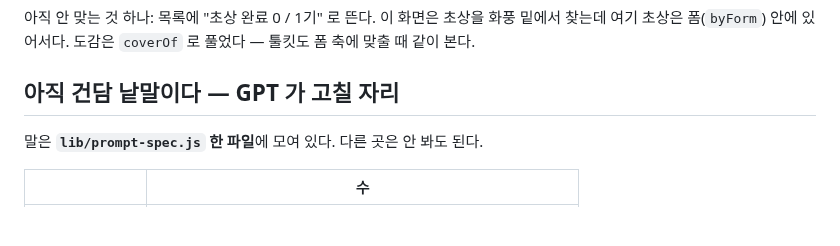
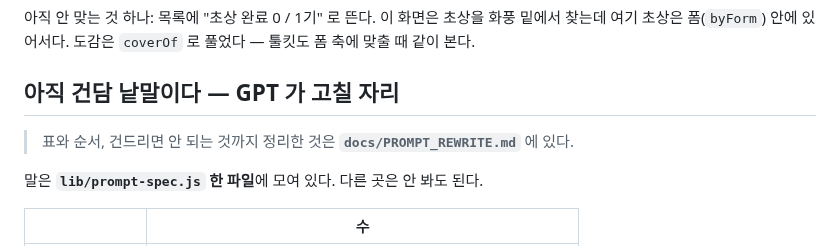
Before and after one commit to polos0117/pkm-atelier, a Markdown page: docs/PORT_NOTES.md, the part around the change. GitHub-like rendering; blank space fills up the shorter version.

```diff
--- a/docs/PORT_NOTES.md
+++ b/docs/PORT_NOTES.md
@@ -86,6 +86,8 @@
 풀었다 — 툴킷도 폼 축에 맞출 때 같이 본다.
 
 ## 아직 건담 낱말이다 — GPT 가 고칠 자리
+
+> 표와 순서, 건드리면 안 되는 것까지 정리한 것은 **`docs/PROMPT_REWRITE.md`** 에 있다.
 
 말은 **`lib/prompt-spec.js` 한 파일**에 모여 있다. 다른 곳은 안 봐도 된다.
 
```
Also changed, not shown: AGENTS.md (+1 -0 lines), docs/PROMPT_REWRITE.md (added, +163 -0 lines).
